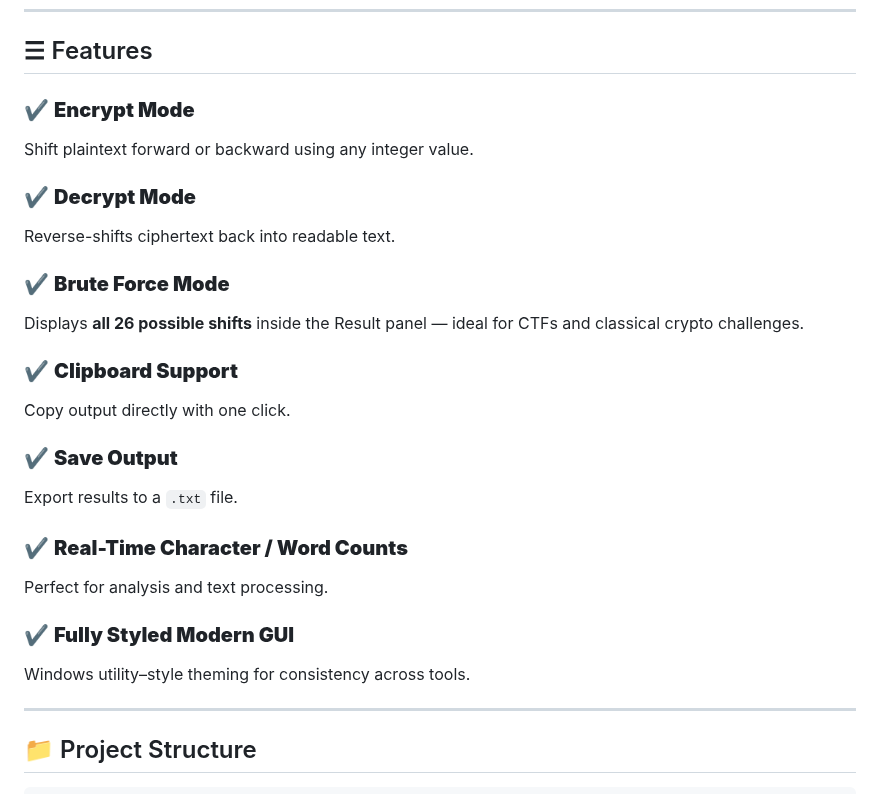
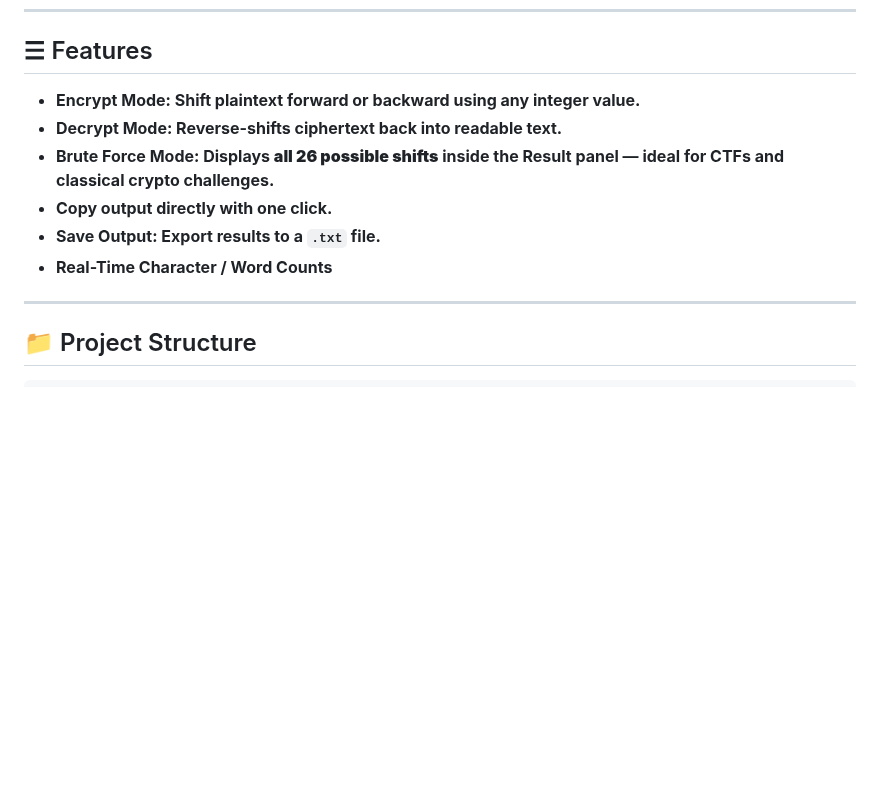
Before and after one commit to awl4114awl/Caesar-Cipher-Tool, a Markdown page: README.md, the part around the change. Drawn GitHub-style; blank space fills up the shorter version.

```diff
--- a/README.md
+++ b/README.md
@@ -32,33 +32,12 @@ The **Caesar Cipher Tool** is a modern, dark-themed Windows desktop application
 
 ## ☰ Features
 
-### ✔ **Encrypt Mode**
-
-Shift plaintext forward or backward using any integer value.
-
-### ✔ **Decrypt Mode**
-
-Reverse-shifts ciphertext back into readable text.
-
-### ✔ **Brute Force Mode**
-
-Displays **all 26 possible shifts** inside the Result panel — ideal for CTFs and classical crypto challenges.
-
-### ✔ **Clipboard Support**
-
-Copy output directly with one click.
-
-### ✔ **Save Output**
-
-Export results to a `.txt` file.
-
-### ✔ **Real-Time Character / Word Counts**
-
-Perfect for analysis and text processing.
-
-### ✔ **Fully Styled Modern GUI**
-
-Windows utility–style theming for consistency across tools.
+* **Encrypt Mode: Shift plaintext forward or backward using any integer value.**
+* **Decrypt Mode: Reverse-shifts ciphertext back into readable text.**
+* **Brute Force Mode: Displays **all 26 possible shifts** inside the Result panel — ideal for CTFs and classical crypto challenges.**
+* **Copy output directly with one click.**
+* **Save Output: Export results to a `.txt` file.**
+* **Real-Time Character / Word Counts**
 
 ---
 
```
